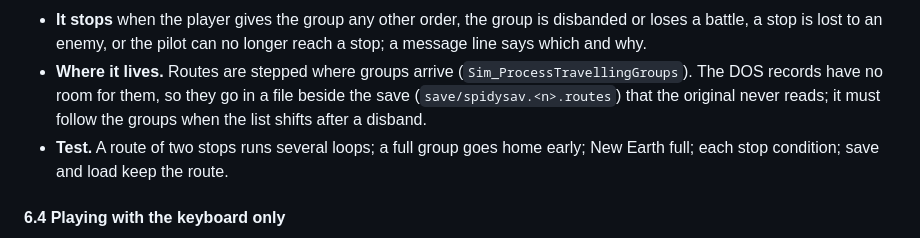
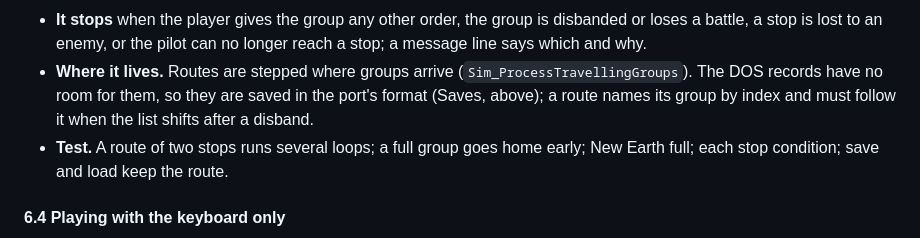
Before and after one commit to axle-h/reunion-remastered, a Markdown page: PLAN.md, the part around one of its changes. GitHub-like rendering.

```diff
--- a/PLAN.md
+++ b/PLAN.md
@@ -312,9 +344,9 @@ its own.
   why.
 - **Where it lives.** Routes are stepped where groups arrive
   (`Sim_ProcessTravellingGroups`). The DOS records have no room for them,
-  so they go in a file beside the save (`save/spidysav.<n>.routes`) that
-  the original never reads; it must follow the groups when the list
-  shifts after a disband.
+  so they are saved in the port's format (Saves, above); a route names
+  its group by index and must follow it when the list shifts after a
+  disband.
 - **Test.** A route of two stops runs several loops; a full group goes
   home early; New Earth full; each stop condition; save and load keep the
   route.
```
Also changed, not shown: other parts of PLAN.md (+64 -4 lines).
